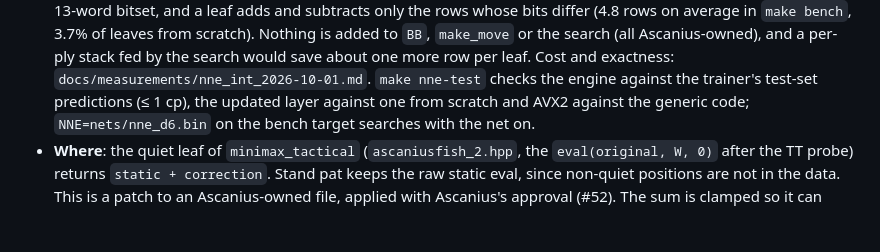
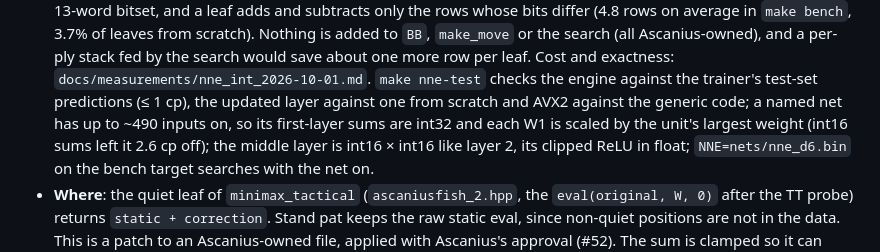
Before and after one commit to Ascanius3791/Ascaniusfish, a Markdown page: docs/NNE_DESIGN.md, the part around one of its changes. GitHub-like rendering; blank space fills up the shorter version.

```diff
--- a/docs/NNE_DESIGN.md
+++ b/docs/NNE_DESIGN.md
@@ -146,6 +163,9 @@ test is used only for the reported numbers.
   Cost and exactness: `docs/measurements/nne_int_2026-10-01.md`. `make nne-test`
   checks the engine against the trainer's test-set predictions (≤ 1 cp), the
   updated layer against one from scratch and AVX2 against the generic code;
+  a named net has up to ~490 inputs on, so its first-layer sums are int32 and
+  each W1 is scaled by the unit's largest weight (int16 sums left it 2.6 cp off);
+  the middle layer is int16 × int16 like layer 2, its clipped ReLU in float;
   `NNE=nets/nne_d6.bin` on the bench target searches with the net on.
 - **Where**: the quiet leaf of `minimax_tactical` (`ascaniusfish_2.hpp`, the
   `eval(original, W, 0)` after the TT probe) returns `static + correction`. Stand
```
Also changed, not shown: other parts of docs/NNE_DESIGN.md (+35 -2 lines).
